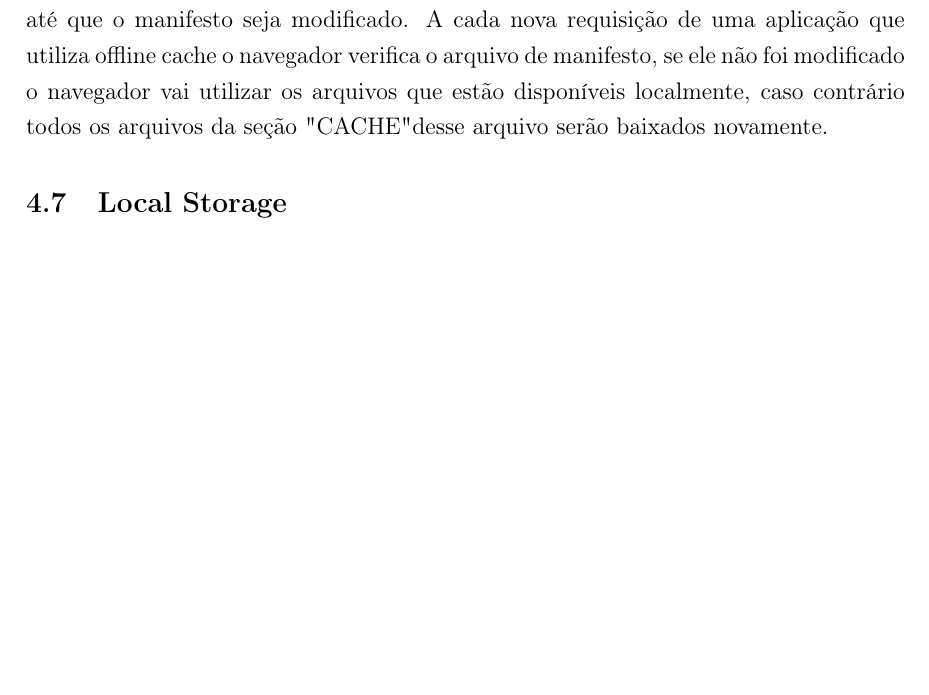
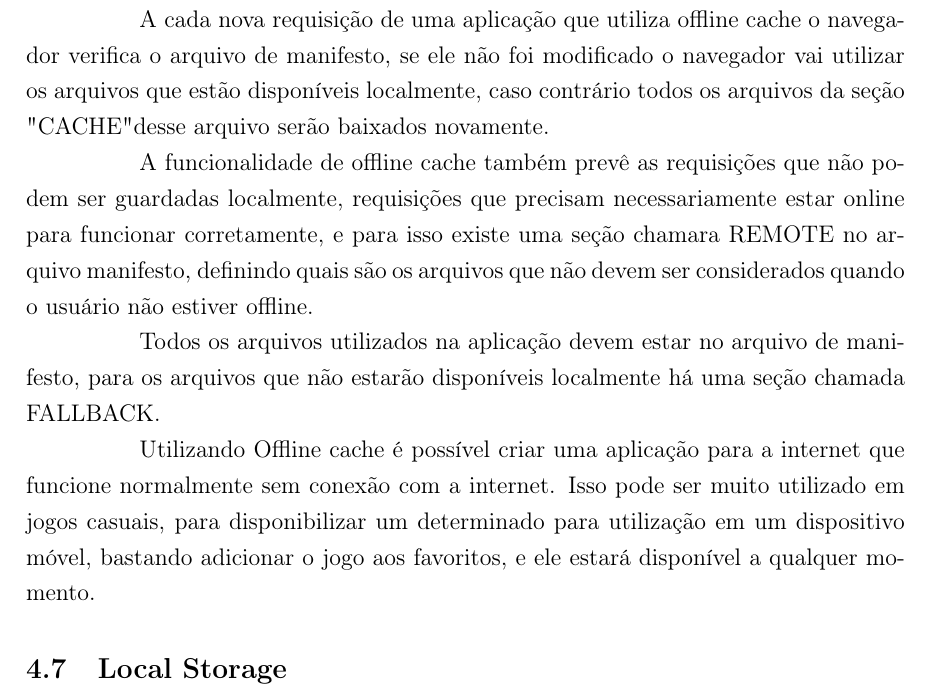
Before and after one commit to PotHix/tcc, a LaTeX thesis (tcc.tex, which reads cap-html5_para_o_desenvolvimento_de_jogos_casuais.tex): part of page 27 of 36 before the commit and part of page 27 of 37 after it, cut so that both start at the same text, the shorter picture padded with empty space. Compiled offline with pdfLaTeX; a LaTeX package or settings file that is missing is left out.

Commit message:
Adicionando mais informações sobre localStorage

```diff
--- a/cap-html5_para_o_desenvolvimento_de_jogos_casuais.tex
+++ b/cap-html5_para_o_desenvolvimento_de_jogos_casuais.tex
@@ -236,12 +236,32 @@ apto a acessar a internet, ou seja, na primeira requisição, tudo que estiver
 disponível no arquivo de manifesto que contem essa lista será baixado
 e guardado no dispositivo e será utilizado até que o manifesto seja
 modificado.
+
 A cada nova requisição de uma aplicação que utiliza offline cache o
 navegador verifica o arquivo de manifesto, se ele não foi modificado
 o navegador vai utilizar os arquivos que estão disponíveis localmente,
 caso contrário todos os arquivos da seção "CACHE" desse arquivo serão baixados novamente.
 
-%TODO: Adicionar um exemplo de aplicação que utiliza offline cache
+A funcionalidade de offline cache também prevê as requisições que não
+podem ser guardadas localmente, requisições que precisam
+necessariamente estar online para funcionar corretamente, e para isso
+existe uma seção chamara REMOTE no arquivo manifesto, definindo quais
+são os arquivos que não devem ser considerados quando o usuário não
+estiver offline.
+
+Todos os arquivos utilizados na aplicação devem estar no arquivo de
+manifesto, para os arquivos que não estarão disponíveis localmente há
+uma seção chamada FALLBACK.
+
+Utilizando Offline cache é possível criar uma aplicação para a
+internet que funcione normalmente sem conexão com a internet. Isso
+pode ser muito utilizado em jogos casuais, para disponibilizar um
+determinado para utilização em um dispositivo móvel, bastando
+adicionar o jogo aos favoritos, e ele estará disponível a qualquer
+momento.
+
+
+%TODO: Adicionar um exemplo da aplicação (provavelmente o conversor de valores que apareceu no Hacker news
 
 \subsection{Local Storage}
 
```
Also changed, not shown: cap-html5_para_o_desenvolvimento_de_jogos_casuais.tex (6 more changed lines).
